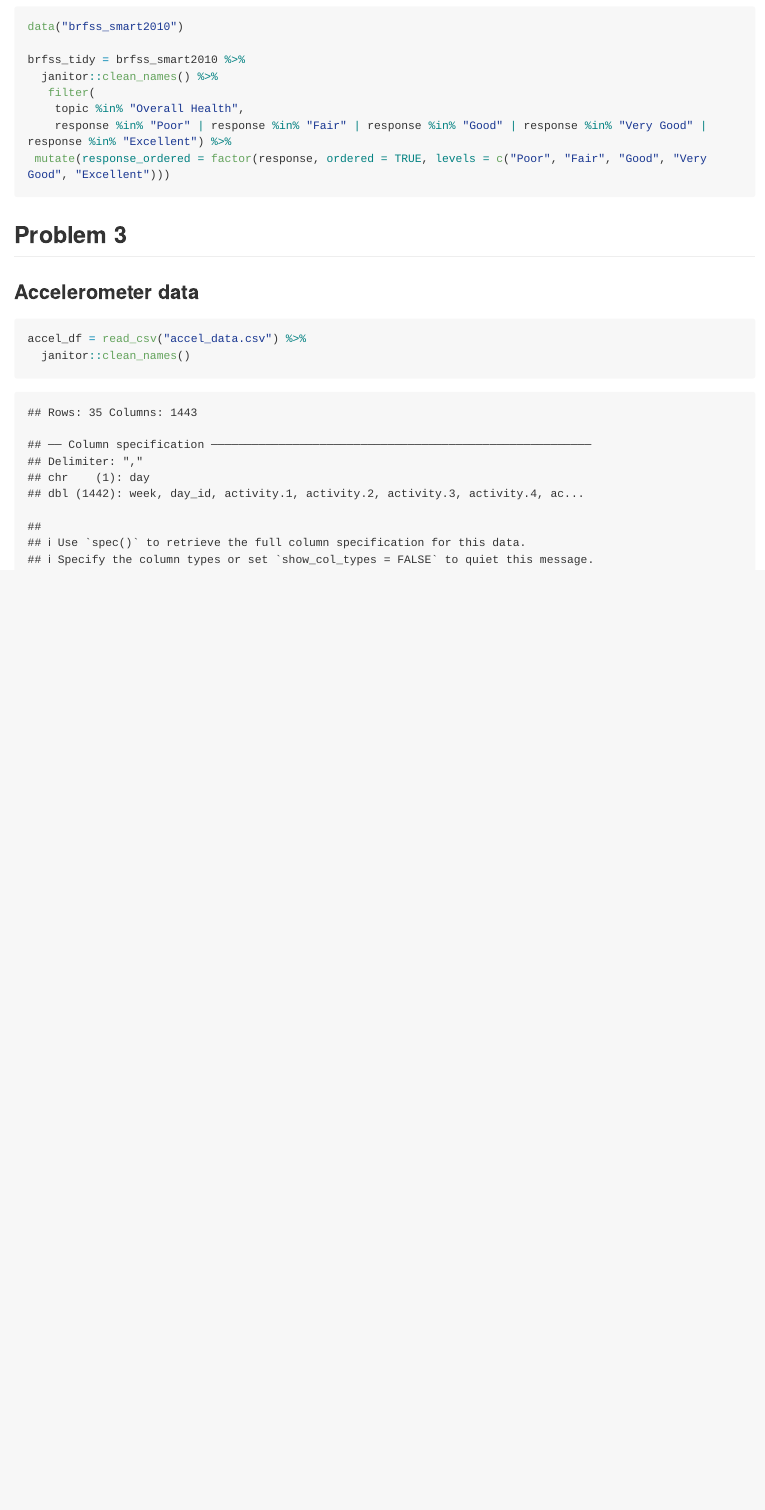
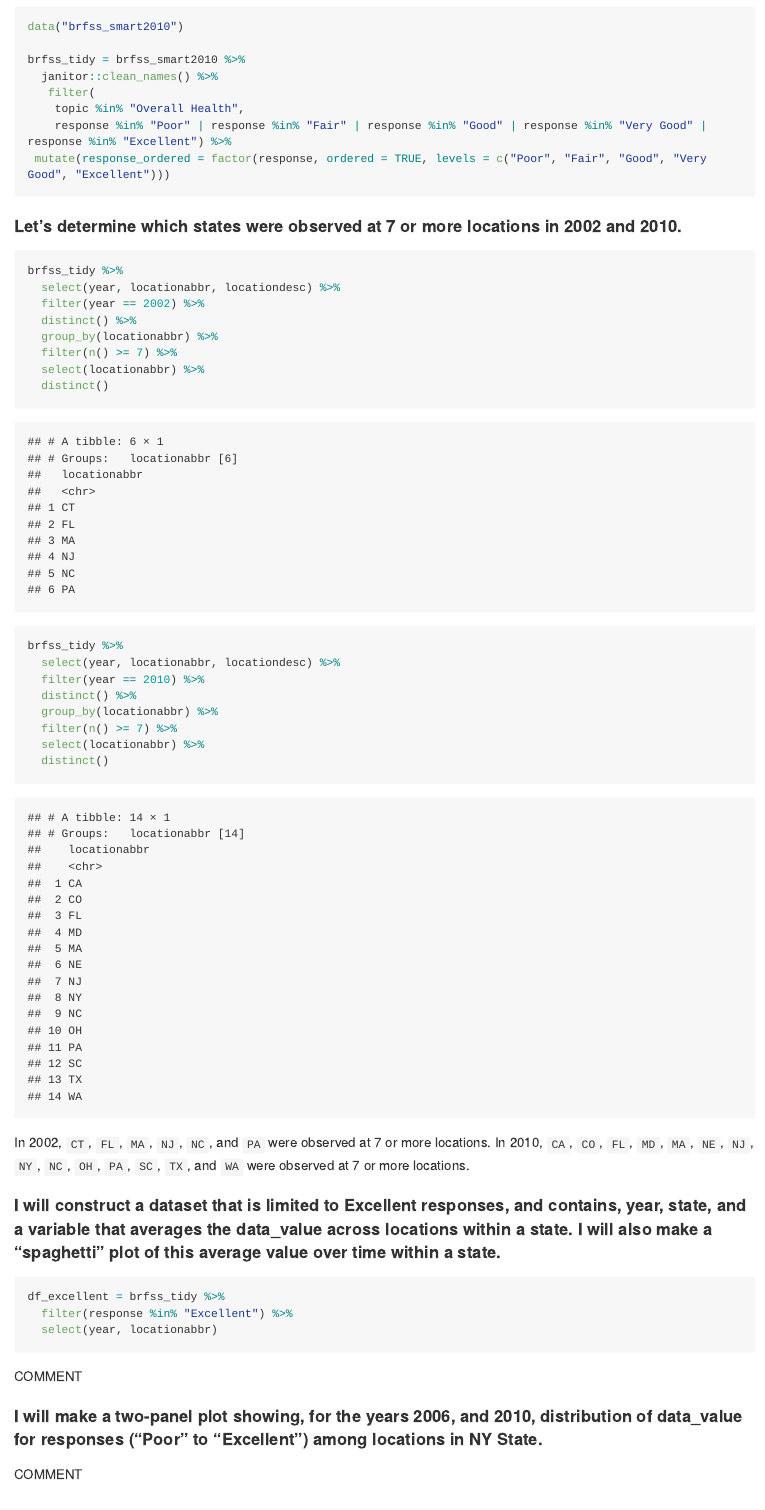
Before and after one commit to shainamackin/p8105_hw3_smm2350, an R Markdown document (p8105_hw3_smm2350.Rmd): the page in a window 1100 px wide, from 4690 px down. The pictures show the output file p8105_hw3_smm2350.md that the author committed with the source, drawn offline in the style of GitHub; long lines of code are wrapped.

Commit message:
brfss locations

````diff
--- a/p8105_hw3_smm2350.Rmd
+++ b/p8105_hw3_smm2350.Rmd
@@ -136,6 +136,49 @@ brfss_tidy = brfss_smart2010 %>%
  mutate(response_ordered = factor(response, ordered = TRUE, levels = c("Poor", "Fair", "Good", "Very Good", "Excellent")))
 ```
 
+#### Let's determine which states were observed at 7 or more locations in 2002 and 2010.
+
+```{r brfss_locations}
+brfss_tidy %>%
+  select(year, locationabbr, locationdesc) %>%
+  filter(year == 2002) %>%
+  distinct() %>%
+  group_by(locationabbr) %>%
+  filter(n() >= 7) %>%
+  select(locationabbr) %>%
+  distinct()
+
+brfss_tidy %>%
+  select(year, locationabbr, locationdesc) %>%
+  filter(year == 2010) %>%
+  distinct() %>%
+  group_by(locationabbr) %>%
+  filter(n() >= 7) %>%
+  select(locationabbr) %>%
+  distinct()
+```
+
+In 2002, `CT`, `FL`, `MA`, `NJ`, `NC`, and `PA` were observed at 7 or more locations.
+In 2010, `CA`, `CO`, `FL`, `MD`, `MA`, `NE`, `NJ`, `NY`, `NC`, `OH`, `PA`, `SC`, `TX`, and `WA` were observed at 7 or more locations.
+
+#### I will construct a dataset that is limited to Excellent responses, and contains, year, state, and a variable that averages the data_value across locations within a state. I will also make a “spaghetti” plot of this average value over time within a state.
+
+```{r}
+df_excellent = brfss_tidy %>%
+  filter(response %in% "Excellent") %>%
+  select(year, locationabbr)
+```
+
+COMMENT
+
+#### I will make a two-panel plot showing, for the years 2006, and 2010, distribution of data_value for responses (“Poor” to “Excellent”) among locations in NY State.
+
+```{r}
+
+```
+
+COMMENT
+
 ## Problem 3
 
 ### Accelerometer data
````
Also changed, not shown: p8105_hw3_smm2350.md.
